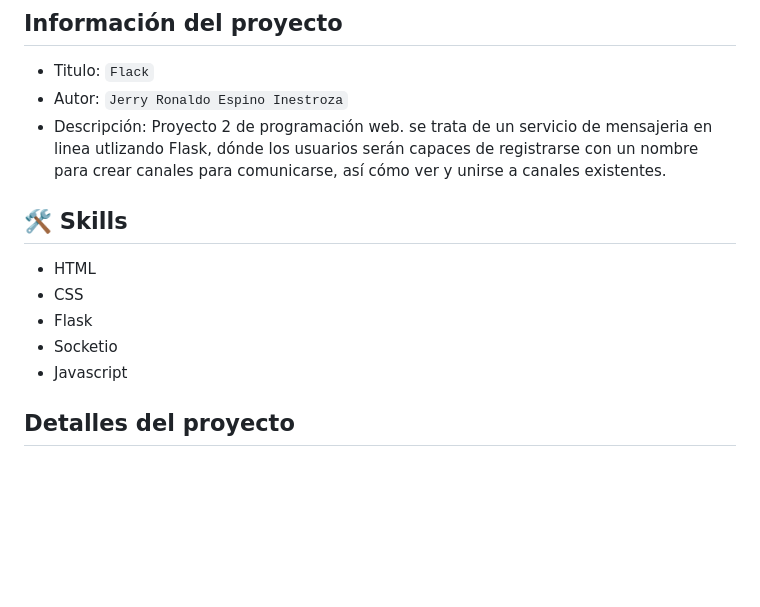
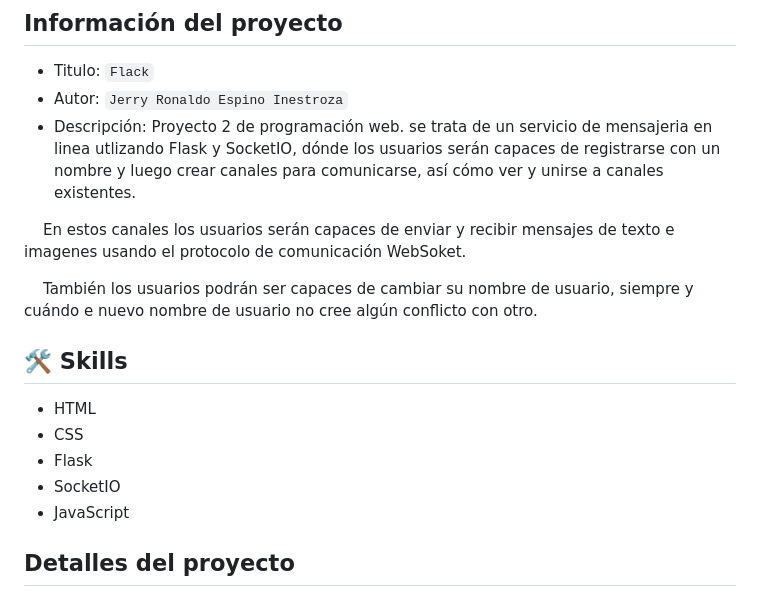
Before and after one commit to jerryespi13/cs50w-project2, a Markdown page: README.md, the part around the change. GitHub-like rendering; blank space fills up the shorter version.

Commit message:
mejorando descripcion del proyecto en README.md

```diff
--- a/README.md
+++ b/README.md
@@ -5,15 +5,20 @@ Web Programming with Python and JavaScript
 ## Información del proyecto
 - Titulo:  `Flack`
 - Autor:  `Jerry Ronaldo Espino Inestroza`
-- Descripción: Proyecto 2 de programación web. se trata de un servicio de mensajeria en linea utlizando Flask, dónde los usuarios serán capaces de registrarse con un nombre para crear canales para comunicarse, así cómo ver y unirse a canales existentes.
+- Descripción: Proyecto 2 de programación web. se trata de un servicio de mensajeria en linea utlizando Flask y SocketIO, dónde los usuarios serán capaces de registrarse con un nombre y luego crear canales para comunicarse, así cómo ver y unirse a canales existentes.
+
+&nbsp;&nbsp;&nbsp; En estos canales los usuarios serán capaces de enviar y recibir mensajes de texto e imagenes usando el protocolo de comunicación WebSoket.
+
+&nbsp;&nbsp;&nbsp; También los usuarios podrán ser capaces de cambiar su nombre de usuario, siempre y cuándo e nuevo nombre de usuario no cree algún conflicto con otro.
+
 <!--- Video: [video]()-->
 
 ## 🛠 Skills
 - HTML
 - CSS
 - Flask
-- Socketio
-- Javascript
+- SocketIO
+- JavaScript
 
 ## Detalles del proyecto
 ### Requerimientos solicitados
```
